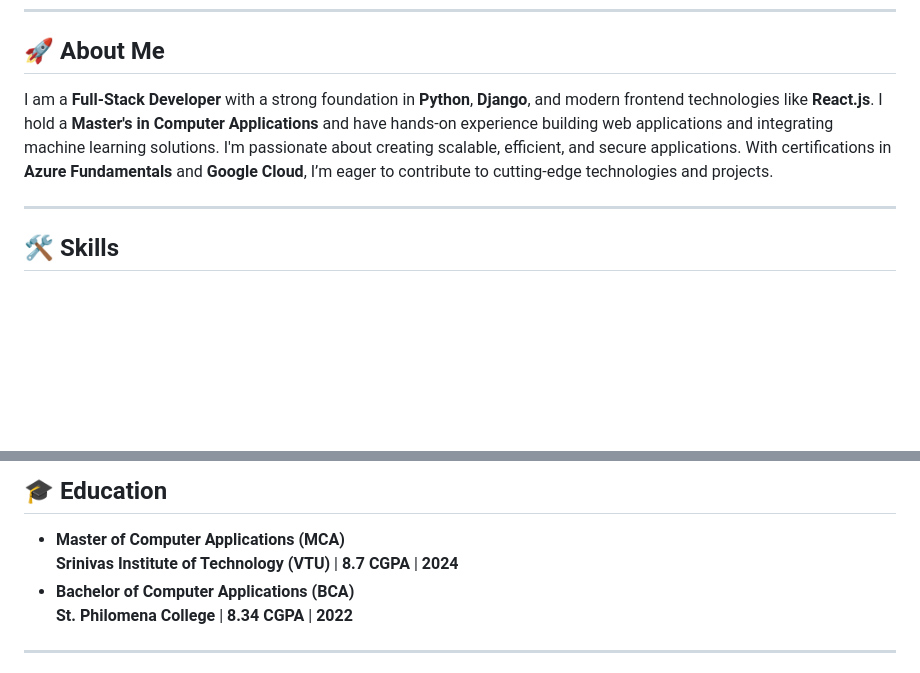
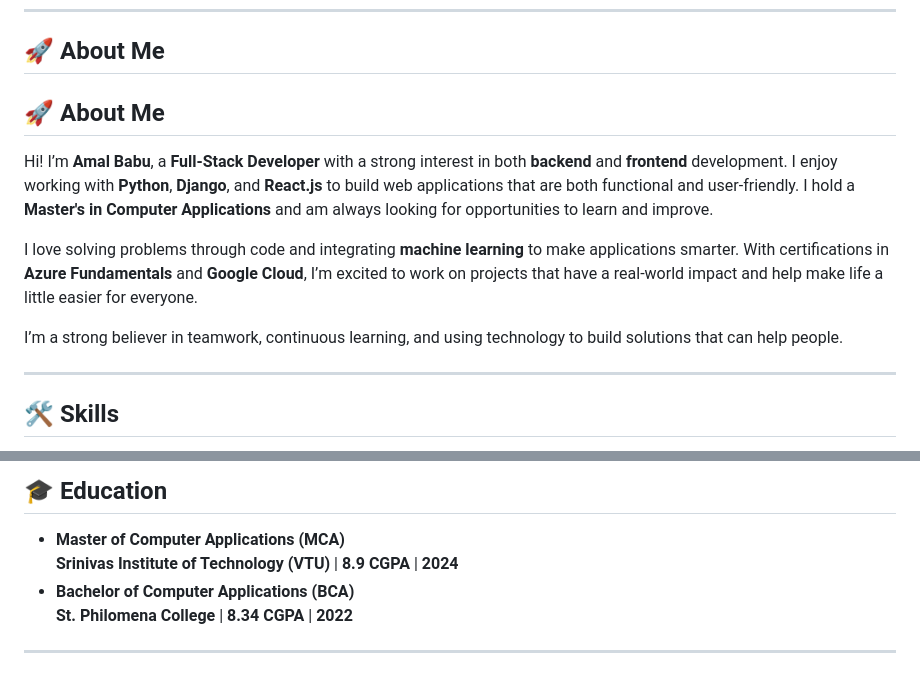
Before and after one commit to amal-babu-git/amal-babu-git, a Markdown page: README.md, 2 parts joined by grey strips. Rendered like a GitHub page; blank space fills up the shorter version.

```diff
--- a/README.md
+++ b/README.md
@@ -19,7 +19,13 @@
 
 ## 🚀 About Me
 
-I am a **Full-Stack Developer** with a strong foundation in **Python**, **Django**, and modern frontend technologies like **React.js**. I hold a **Master's in Computer Applications** and have hands-on experience building web applications and integrating machine learning solutions. I'm passionate about creating scalable, efficient, and secure applications. With certifications in **Azure Fundamentals** and **Google Cloud**, I’m eager to contribute to cutting-edge technologies and projects.
+## 🚀 About Me
+
+Hi! I’m **Amal Babu**, a **Full-Stack Developer** with a strong interest in both **backend** and **frontend** development. I enjoy working with **Python**, **Django**, and **React.js** to build web applications that are both functional and user-friendly. I hold a **Master's in Computer Applications** and am always looking for opportunities to learn and improve.
+
+I love solving problems through code and integrating **machine learning** to make applications smarter. With certifications in **Azure Fundamentals** and **Google Cloud**, I’m excited to work on projects that have a real-world impact and help make life a little easier for everyone.
+
+I’m a strong believer in teamwork, continuous learning, and using technology to build solutions that can help people.
 
 ---
 
@@ -52,7 +58,7 @@ I am a **Full-Stack Developer** with a strong foundation in **Python**, **Django
 ## 🎓 Education
 
 - **Master of Computer Applications (MCA)**
-  **Srinivas Institute of Technology (VTU)** | **8.7 CGPA** | **2024**
+  **Srinivas Institute of Technology (VTU)** | **8.9 CGPA** | **2024**
 - **Bachelor of Computer Applications (BCA)**
   **St. Philomena College** | **8.34 CGPA** | **2022**
 
```
